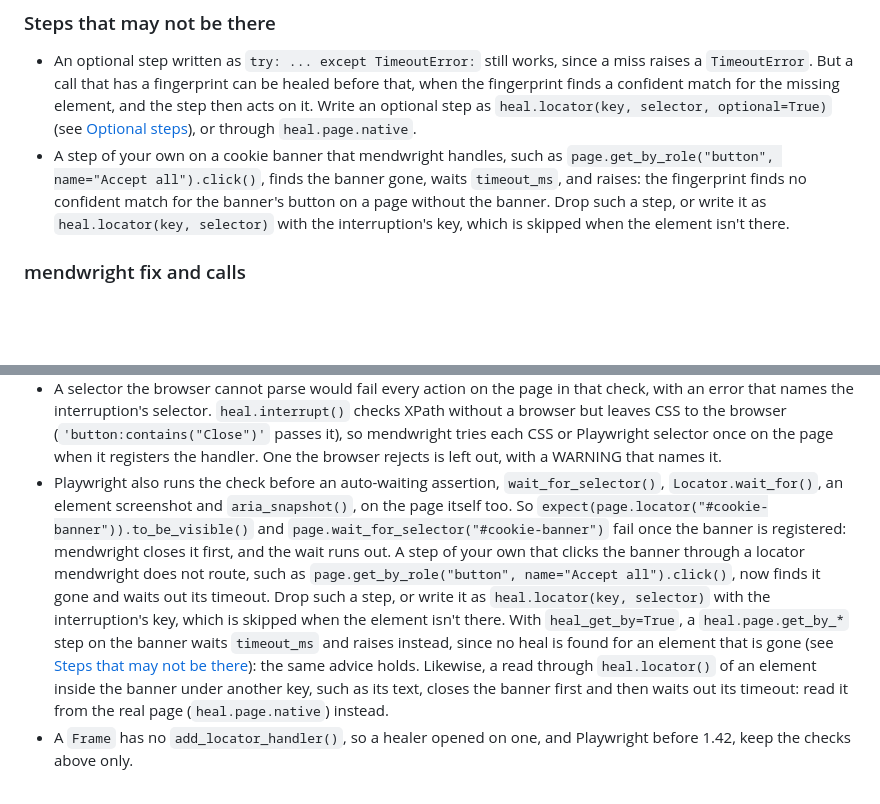
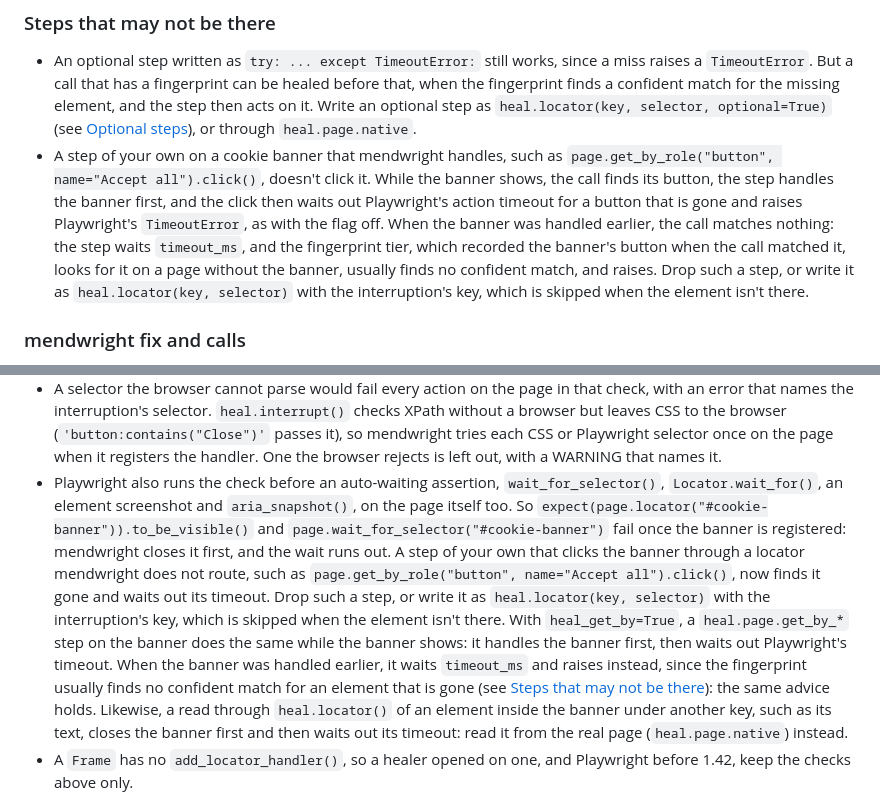
Before and after one commit to saadbuilt/mendwright, a Markdown page: docs/guide.md, 2 parts joined by grey strips. Drawn GitHub-style; blank space fills up the shorter version.

Commit message:
Say what a get_by_* step on a handled cookie banner does while the banner shows
While it shows, the step handles the banner and then waits out Playwright's action timeout, as with the flag off. Only when the banner was handled earlier does it wait timeout_ms and go to the fingerprint tier, which usually finds no confident match.

```diff
--- a/docs/guide.md
+++ b/docs/guide.md
@@ -398,7 +398,7 @@ The reads that wait for the element, such as `inner_text()` and `is_checked()`,
 ### Steps that may not be there
 
 - An optional step written as `try: ... except TimeoutError:` still works, since a miss raises a `TimeoutError`. But a call that has a fingerprint can be healed before that, when the fingerprint finds a confident match for the missing element, and the step then acts on it. Write an optional step as `heal.locator(key, selector, optional=True)` (see [Optional steps](#optional-steps)), or through `heal.page.native`.
-- A step of your own on a cookie banner that mendwright handles, such as `page.get_by_role("button", name="Accept all").click()`, finds the banner gone, waits `timeout_ms`, and raises: the fingerprint finds no confident match for the banner's button on a page without the banner. Drop such a step, or write it as `heal.locator(key, selector)` with the interruption's key, which is skipped when the element isn't there.
+- A step of your own on a cookie banner that mendwright handles, such as `page.get_by_role("button", name="Accept all").click()`, doesn't click it. While the banner shows, the call finds its button, the step handles the banner first, and the click then waits out Playwright's action timeout for a button that is gone and raises Playwright's `TimeoutError`, as with the flag off. When the banner was handled earlier, the call matches nothing: the step waits `timeout_ms`, and the fingerprint tier, which recorded the banner's button when the call matched it, looks for it on a page without the banner, usually finds no confident match, and raises. Drop such a step, or write it as `heal.locator(key, selector)` with the interruption's key, which is skipped when the element isn't there.
 
 ### mendwright fix and calls
 
@@ -949,7 +949,7 @@ On a Playwright `Page`, from Playwright 1.42, `heal.interrupt()` and `cookies=`
 - `heal.interrupt(key, None)` removes an interruption from the healer, `cookie_banner` included, and its handler from the page (Playwright 1.44 and later) once no other healer of the page has registered it. A healer you stop using is not freed at once, because it refers to itself (through `heal.page`, for one): Python frees it when its garbage collector next runs, and until then its handler still acts. When the page outlives the healer, such as a page shared between tests, call `heal.interrupt(key, None)` for each key once you are done with it.
 - Playwright runs the check at least twice per action, as it finds the element and as it acts, and again while it waits or retries. So each registered interruption costs at least two queries of the page per action. With `cookies=`, on a page of 2,000 elements in Chromium, that added 15 to 50 ms to each action.
 - A selector the browser cannot parse would fail every action on the page in that check, with an error that names the interruption's selector. `heal.interrupt()` checks XPath without a browser but leaves CSS to the browser (`'button:contains("Close")'` passes it), so mendwright tries each CSS or Playwright selector once on the page when it registers the handler. One the browser rejects is left out, with a WARNING that names it.
-- Playwright also runs the check before an auto-waiting assertion, `wait_for_selector()`, `Locator.wait_for()`, an element screenshot and `aria_snapshot()`, on the page itself too. So `expect(page.locator("#cookie-banner")).to_be_visible()` and `page.wait_for_selector("#cookie-banner")` fail once the banner is registered: mendwright closes it first, and the wait runs out. A step of your own that clicks the banner through a locator mendwright does not route, such as `page.get_by_role("button", name="Accept all").click()`, now finds it gone and waits out its timeout. Drop such a step, or write it as `heal.locator(key, selector)` with the interruption's key, which is skipped when the element isn't there. With `heal_get_by=True`, a `heal.page.get_by_*` step on the banner waits `timeout_ms` and raises instead, since no heal is found for an element that is gone (see [Steps that may not be there](#steps-that-may-not-be-there)): the same advice holds. Likewise, a read through `heal.locator()` of an element inside the banner under another key, such as its text, closes the banner first and then waits out its timeout: read it from the real page (`heal.page.native`) instead.
+- Playwright also runs the check before an auto-waiting assertion, `wait_for_selector()`, `Locator.wait_for()`, an element screenshot and `aria_snapshot()`, on the page itself too. So `expect(page.locator("#cookie-banner")).to_be_visible()` and `page.wait_for_selector("#cookie-banner")` fail once the banner is registered: mendwright closes it first, and the wait runs out. A step of your own that clicks the banner through a locator mendwright does not route, such as `page.get_by_role("button", name="Accept all").click()`, now finds it gone and waits out its timeout. Drop such a step, or write it as `heal.locator(key, selector)` with the interruption's key, which is skipped when the element isn't there. With `heal_get_by=True`, a `heal.page.get_by_*` step on the banner does the same while the banner shows: it handles the banner first, then waits out Playwright's timeout. When the banner was handled earlier, it waits `timeout_ms` and raises instead, since the fingerprint usually finds no confident match for an element that is gone (see [Steps that may not be there](#steps-that-may-not-be-there)): the same advice holds. Likewise, a read through `heal.locator()` of an element inside the banner under another key, such as its text, closes the banner first and then waits out its timeout: read it from the real page (`heal.page.native`) instead.
 - A `Frame` has no `add_locator_handler()`, so a healer opened on one, and Playwright before 1.42, keep the checks above only.
 
 When one is there and visible, mendwright performs its action (or calls its `run=` function), waits up to 2 seconds (or the step's `timeout_ms`, when that is shorter) for it to go away, logs one WARNING line, writes a `flow.interrupt` journal event, and tries the step again.
```
